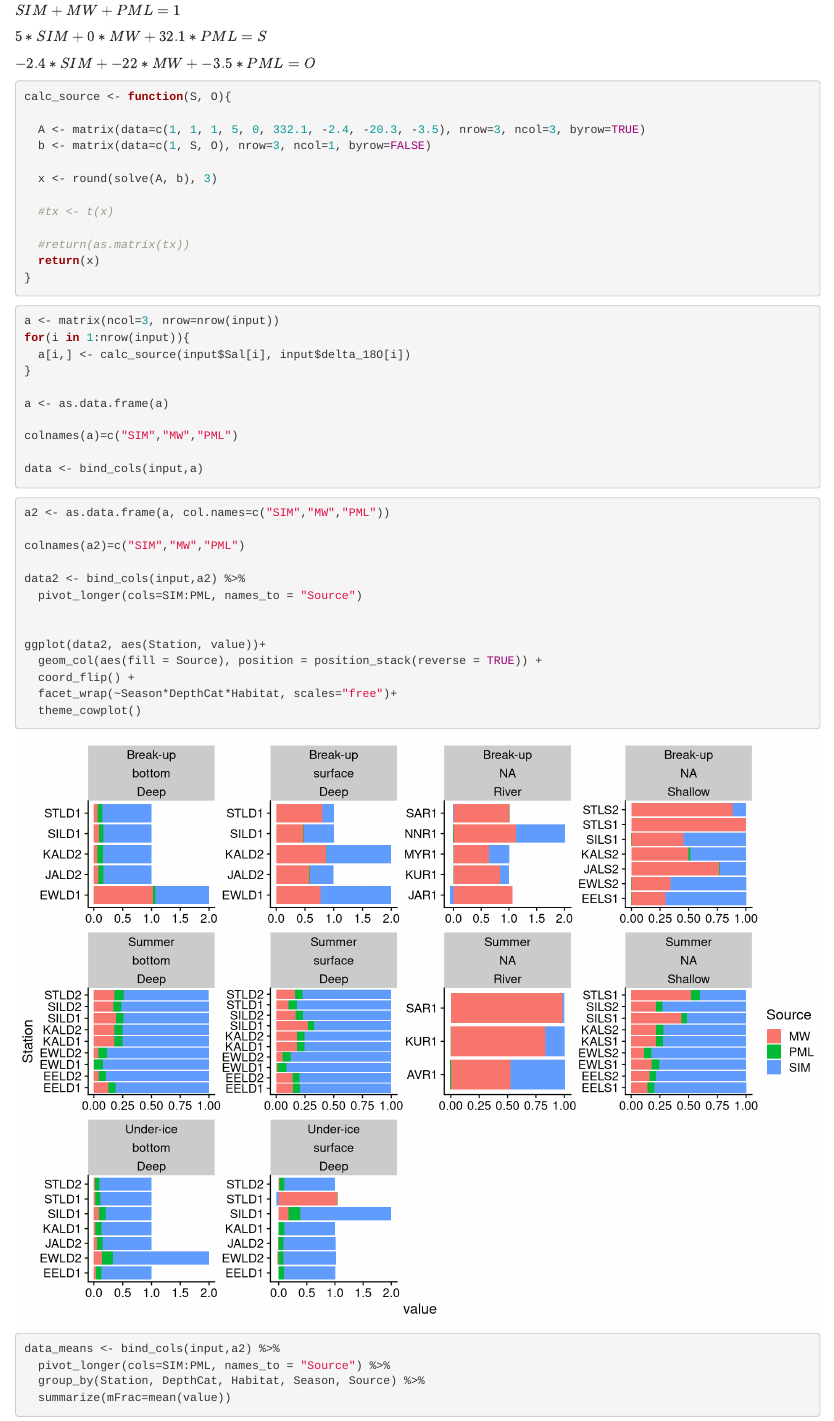
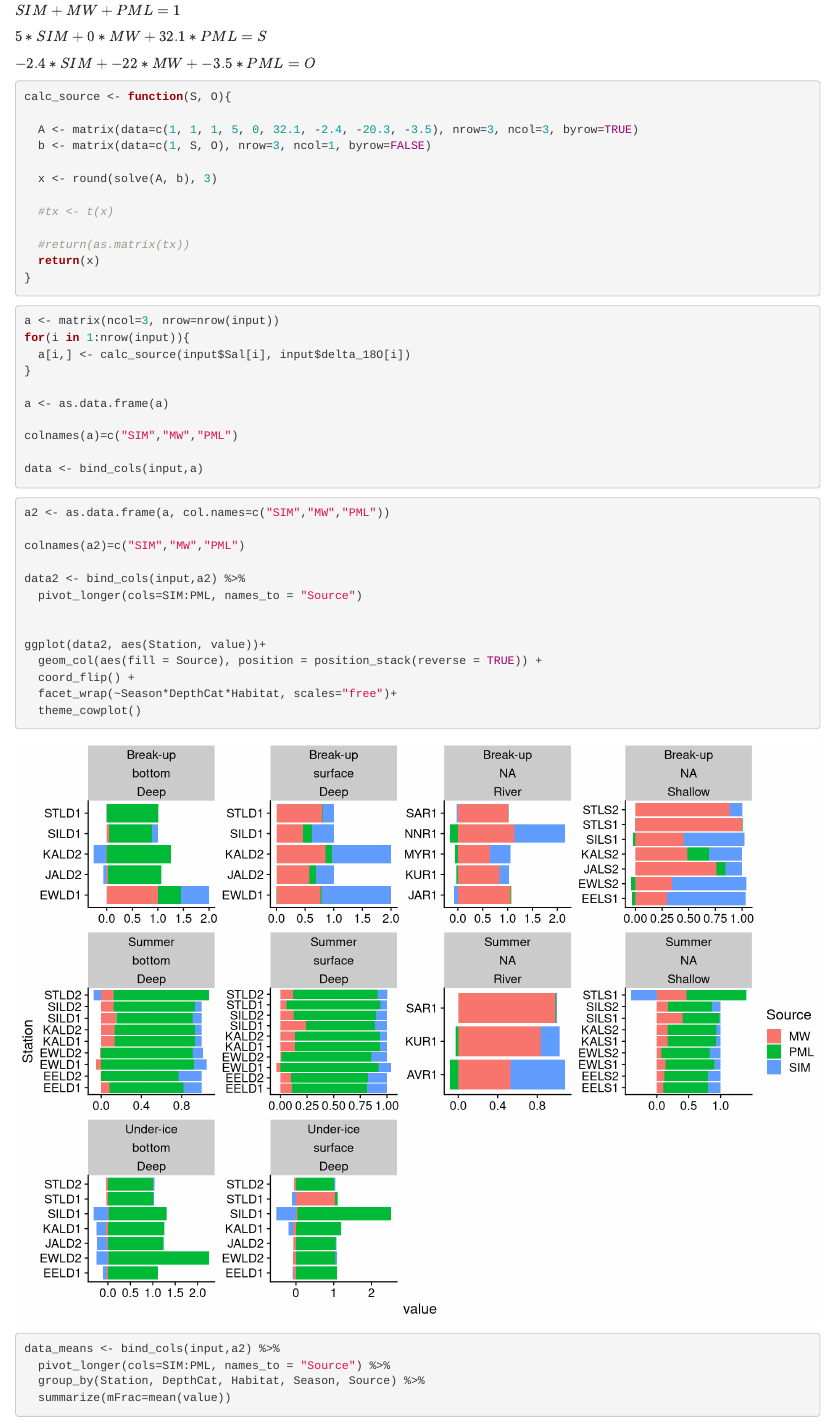
Before and after one commit to cbonsell/ble-sourcewater, an R Markdown document (BLE source water.Rmd): the page in a window 1100 px wide, from 3900 px down. Rendered offline with R 4.5, knitr and Pandoc, with nearby package versions.

Commit message:
fixed mixing model typo

```diff
--- a/BLE source water.Rmd
+++ b/BLE source water.Rmd
@@ -85,7 +85,7 @@ $-2.4*SIM + -22*MW + -3.5*PML = O$
 
 calc_source <- function(S, O){
 
-  A <- matrix(data=c(1, 1, 1, 5, 0, 332.1, -2.4, -20.3, -3.5), nrow=3, ncol=3, byrow=TRUE)
+  A <- matrix(data=c(1, 1, 1, 5, 0, 32.1, -2.4, -20.3, -3.5), nrow=3, ncol=3, byrow=TRUE)
   b <- matrix(data=c(1, S, O), nrow=3, ncol=1, byrow=FALSE)
 
   x <- round(solve(A, b), 3)
```
